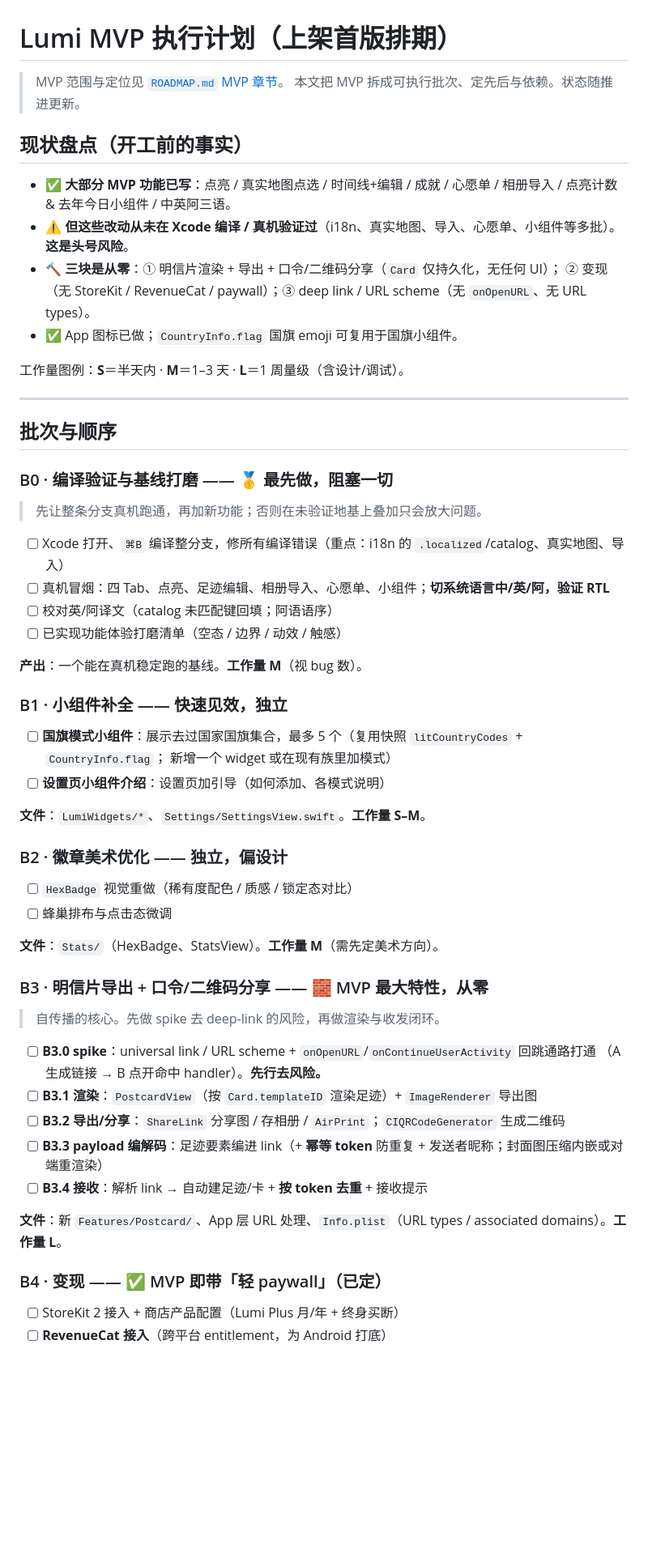
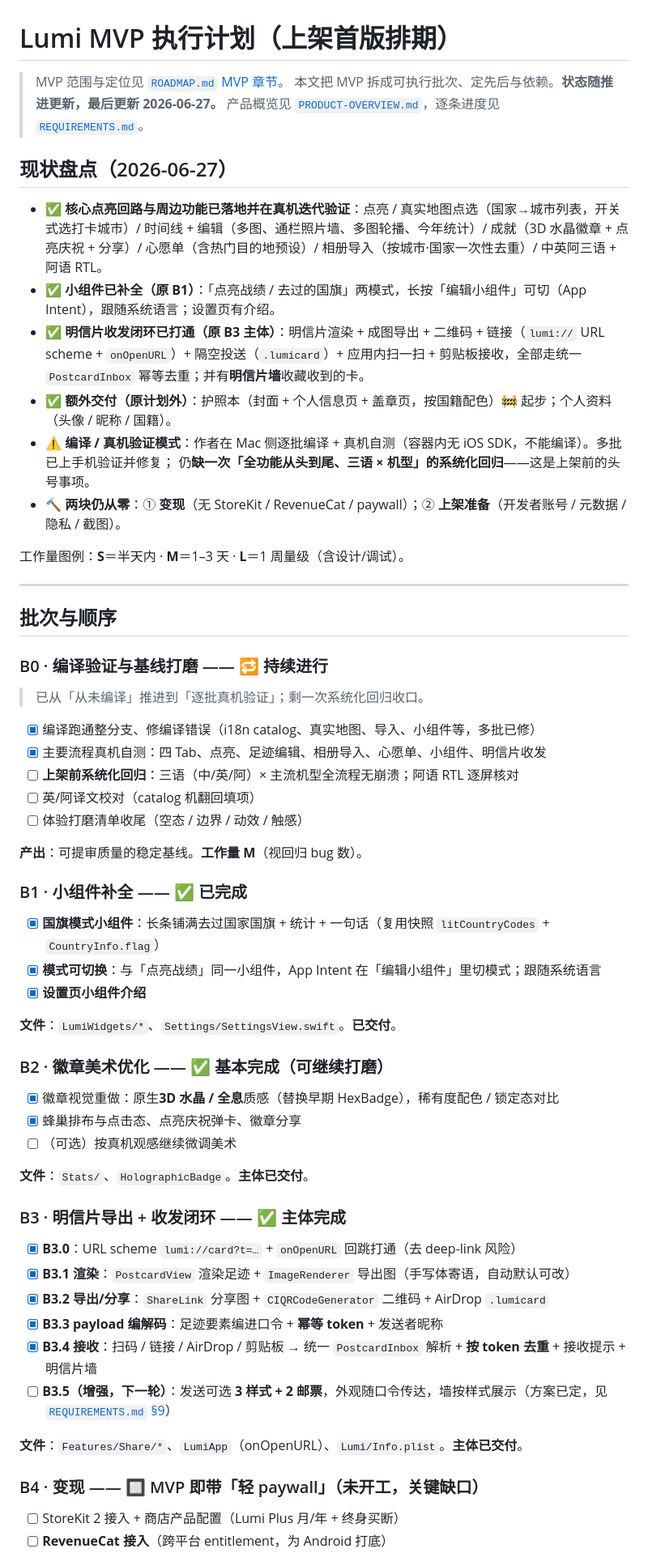
Before and after one commit to icy45325/mymap, a Markdown page: docs/MVP-PLAN.md, the part around one of its changes. Shown at 81% size. Rendered like a GitHub page; blank space fills up the shorter version.

Commit message:
docs: MVP-PLAN 按当前进度更新（B1/B3 已完成、B2 重做、变现/上架为剩余关键路径）

```diff
--- a/docs/MVP-PLAN.md
+++ b/docs/MVP-PLAN.md
@@ -1,16 +1,21 @@
 # Lumi MVP 执行计划（上架首版排期）
 
 > MVP 范围与定位见 [`ROADMAP.md` MVP 章节](ROADMAP.md#mvp--上架首版ios--纯本地--无账号)。
-> 本文把 MVP 拆成可执行批次、定先后与依赖。状态随推进更新。
+> 本文把 MVP 拆成可执行批次、定先后与依赖。**状态随推进更新，最后更新 2026-06-27。**
+> 产品概览见 [`PRODUCT-OVERVIEW.md`](PRODUCT-OVERVIEW.md)，逐条进度见 [`REQUIREMENTS.md`](REQUIREMENTS.md)。
 
-## 现状盘点（开工前的事实）
+## 现状盘点（2026-06-27）
 
-- ✅ **大部分 MVP 功能已写**：点亮 / 真实地图点选 / 时间线+编辑 / 成就 / 心愿单 / 相册导入 /
-  点亮计数 & 去年今日小组件 / 中英阿三语。
-- ⚠️ **但这些改动从未在 Xcode 编译 / 真机验证过**（i18n、真实地图、导入、心愿单、小组件等多批）。**这是头号风险**。
-- 🔨 **三块是从零**：① 明信片渲染 + 导出 + 口令/二维码分享（`Card` 仅持久化，无任何 UI）；
-  ② 变现（无 StoreKit / RevenueCat / paywall）；③ deep link / URL scheme（无 `onOpenURL`、无 URL types）。
-- ✅ App 图标已做；`CountryInfo.flag` 国旗 emoji 可复用于国旗小组件。
+- ✅ **核心点亮回路与周边功能已落地并在真机迭代验证**：点亮 / 真实地图点选（国家→城市列表，开关式选打卡城市）/
+  时间线 + 编辑（多图、通栏照片墙、多图轮播、今年统计）/ 成就（3D 水晶徽章 + 点亮庆祝 + 分享）/ 心愿单（含热门目的地预设）/
+  相册导入（按城市·国家一次性去重）/ 中英阿三语 + 阿语 RTL。
+- ✅ **小组件已补全（原 B1）**：「点亮战绩 / 去过的国旗」两模式，长按「编辑小组件」可切（App Intent），跟随系统语言；设置页有介绍。
+- ✅ **明信片收发闭环已打通（原 B3 主体）**：明信片渲染 + 成图导出 + 二维码 + 链接（`lumi://` URL scheme + `onOpenURL`）+
+  隔空投送（`.lumicard`）+ 应用内扫一扫 + 剪贴板接收，全部走统一 `PostcardInbox` 幂等去重；并有**明信片墙**收藏收到的卡。
+- ✅ **额外交付（原计划外）**：护照本（封面 + 个人信息页 + 盖章页，按国籍配色）🚧 起步；个人资料（头像 / 昵称 / 国籍）。
+- ⚠️ **编译 / 真机验证模式**：作者在 Mac 侧逐批编译 + 真机自测（容器内无 iOS SDK，不能编译）。多批已上手机验证并修复；
+  仍**缺一次「全功能从头到尾、三语 × 机型」的系统化回归**——这是上架前的头号事项。
+- 🔨 **两块仍从零**：① **变现**（无 StoreKit / RevenueCat / paywall）；② **上架准备**（开发者账号 / 元数据 / 隐私 / 截图）。
 
 工作量图例：**S**＝半天内 · **M**＝1–3 天 · **L**＝1 周量级（含设计/调试）。
 
@@ -18,41 +23,41 @@
 
 ## 批次与顺序
 
-### B0 · 编译验证与基线打磨 —— 🥇 最先做，阻塞一切
-> 先让整条分支真机跑通，再加新功能；否则在未验证地基上叠加只会放大问题。
+### B0 · 编译验证与基线打磨 —— 🔁 持续进行
+> 已从「从未编译」推进到「逐批真机验证」；剩一次系统化回归收口。
 
-- [ ] Xcode 打开、`⌘B` 编译整分支，修所有编译错误（重点：i18n 的 `.localized`/catalog、真实地图、导入）
-- [ ] 真机冒烟：四 Tab、点亮、足迹编辑、相册导入、心愿单、小组件；**切系统语言中/英/阿，验证 RTL**
-- [ ] 校对英/阿译文（catalog 未匹配键回填；阿语语序）
-- [ ] 已实现功能体验打磨清单（空态 / 边界 / 动效 / 触感）
+- [x] 编译跑通整分支、修编译错误（i18n catalog、真实地图、导入、小组件等，多批已修）
+- [x] 主要流程真机自测：四 Tab、点亮、足迹编辑、相册导入、心愿单、小组件、明信片收发
+- [ ] **上架前系统化回归**：三语（中/英/阿）× 主流机型全流程无崩溃；阿语 RTL 逐屏核对
+- [ ] 英/阿译文校对（catalog 机翻回填项）
+- [ ] 体验打磨清单收尾（空态 / 边界 / 动效 / 触感）
 
-**产出**：一个能在真机稳定跑的基线。**工作量 M**（视 bug 数）。
+**产出**：可提审质量的稳定基线。**工作量 M**（视回归 bug 数）。
 
-### B1 · 小组件补全 —— 快速见效，独立
-- [ ] **国旗模式小组件**：展示去过国家国旗集合，最多 5 个（复用快照 `litCountryCodes` + `CountryInfo.flag`；
-      新增一个 widget 或在现有族里加模式）
-- [ ] **设置页小组件介绍**：设置页加引导（如何添加、各模式说明）
+### B1 · 小组件补全 —— ✅ 已完成
+- [x] **国旗模式小组件**：长条铺满去过国家国旗 + 统计 + 一句话（复用快照 `litCountryCodes` + `CountryInfo.flag`）
+- [x] **模式可切换**：与「点亮战绩」同一小组件，App Intent 在「编辑小组件」里切模式；跟随系统语言
+- [x] **设置页小组件介绍**
 
-**文件**：`LumiWidgets/*`、`Settings/SettingsView.swift`。**工作量 S–M**。
+**文件**：`LumiWidgets/*`、`Settings/SettingsView.swift`。**已交付**。
 
-### B2 · 徽章美术优化 —— 独立，偏设计
-- [ ] `HexBadge` 视觉重做（稀有度配色 / 质感 / 锁定态对比）
-- [ ] 蜂巢排布与点击态微调
+### B2 · 徽章美术优化 —— ✅ 基本完成（可继续打磨）
+- [x] 徽章视觉重做：原生**3D 水晶 / 全息**质感（替换早期 HexBadge），稀有度配色 / 锁定态对比
+- [x] 蜂巢排布与点击态、点亮庆祝弹卡、徽章分享
+- [ ] （可选）按真机观感继续微调美术
 
-**文件**：`Stats/`（HexBadge、StatsView）。**工作量 M**（需先定美术方向）。
+**文件**：`Stats/`、`HolographicBadge`。**主体已交付**。
 
-### B3 · 明信片导出 + 口令/二维码分享 —— 🧱 MVP 最大特性，从零
-> 自传播的核心。先做 spike 去 deep-link 的风险，再做渲染与收发闭环。
+### B3 · 明信片导出 + 收发闭环 —— ✅ 主体完成
+- [x] **B3.0**：URL scheme `lumi://card?t=…` + `onOpenURL` 回跳打通（去 deep-link 风险）
+- [x] **B3.1 渲染**：`PostcardView` 渲染足迹 + `ImageRenderer` 导出图（手写体寄语，自动默认可改）
+- [x] **B3.2 导出/分享**：`ShareLink` 分享图 + `CIQRCodeGenerator` 二维码 + AirDrop `.lumicard`
+- [x] **B3.3 payload 编解码**：足迹要素编进口令 + **幂等 token** + 发送者昵称
+- [x] **B3.4 接收**：扫码 / 链接 / AirDrop / 剪贴板 → 统一 `PostcardInbox` 解析 + **按 token 去重** + 接收提示 + 明信片墙
+- [ ] **B3.5（增强，下一轮）**：发送可选 **3 样式 + 2 邮票**，外观随口令传达，墙按样式展示（方案已定，见 [`REQUIREMENTS.md` §9](REQUIREMENTS.md)）
 
-- [ ] **B3.0 spike**：universal link / URL scheme + `onOpenURL`/`onContinueUserActivity` 回跳通路打通
-      （A 生成链接 → B 点开命中 handler）。**先行去风险。**
-- [ ] **B3.1 渲染**：`PostcardView`（按 `Card.templateID` 渲染足迹）+ `ImageRenderer` 导出图
-- [ ] **B3.2 导出/分享**：`ShareLink` 分享图 / 存相册 / `AirPrint`；`CIQRCodeGenerator` 生成二维码
-- [ ] **B3.3 payload 编解码**：足迹要素编进 link（+ **幂等 token** 防重复 + 发送者昵称；封面图压缩内嵌或对端重渲染）
-- [ ] **B3.4 接收**：解析 link → 自动建足迹/卡 + **按 token 去重** + 接收提示
+**文件**：`Features/Share/*`、`LumiApp`（onOpenURL）、`Lumi/Info.plist`。**主体已交付**。
 
-**文件**：新 `Features/Postcard/`、App 层 URL 处理、`Info.plist`（URL types / associated domains）。**工作量 L**。
-
-### B4 · 变现 —— ✅ MVP 即带「轻 paywall」（已定）
+### B4 · 变现 —— 🔲 MVP 即带「轻 paywall」（未开工，关键缺口）
 - [ ] StoreKit 2 接入 + 商店产品配置（Lumi Plus 月/年 + 终身买断）
 - [ ] **RevenueCat 接入**（跨平台 entitlement，为 Android 打底）
```
Also changed, not shown: other parts of docs/MVP-PLAN.md (+18 -17 lines).
